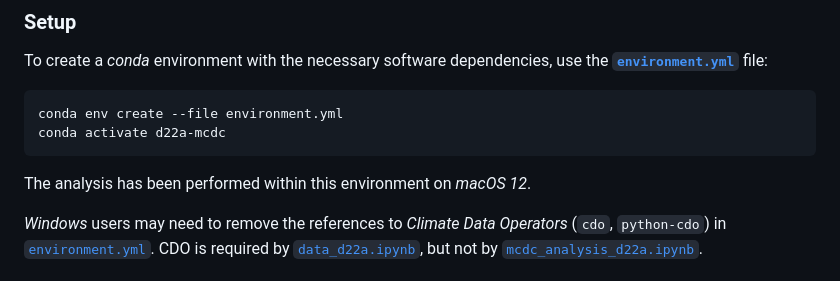
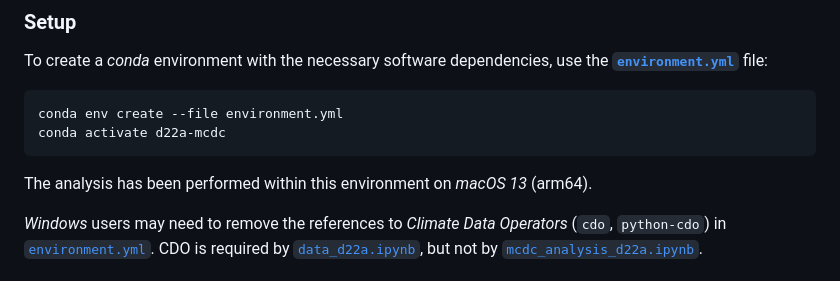
Before and after one commit to grandey/d22a-mcdc, a Markdown page: README.md, the part around the change. GitHub-like rendering.

Commit message:
README: analysis performed on macOS 13 (arm64).

````diff
--- a/README.md
+++ b/README.md
@@ -23,7 +23,7 @@ conda env create --file environment.yml
 conda activate d22a-mcdc
 ```
 
-The analysis has been performed within this environment on _macOS 12_.
+The analysis has been performed within this environment on _macOS 13_ (arm64).
 
 _Windows_ users may need to remove the references to _Climate Data Operators_ (`cdo`, `python-cdo`) in [`environment.yml`](environment.yml).
 CDO is required by [`data_d22a.ipynb`](data_d22a.ipynb), but not by [`mcdc_analysis_d22a.ipynb`](mcdc_analysis_d22a.ipynb).
````
